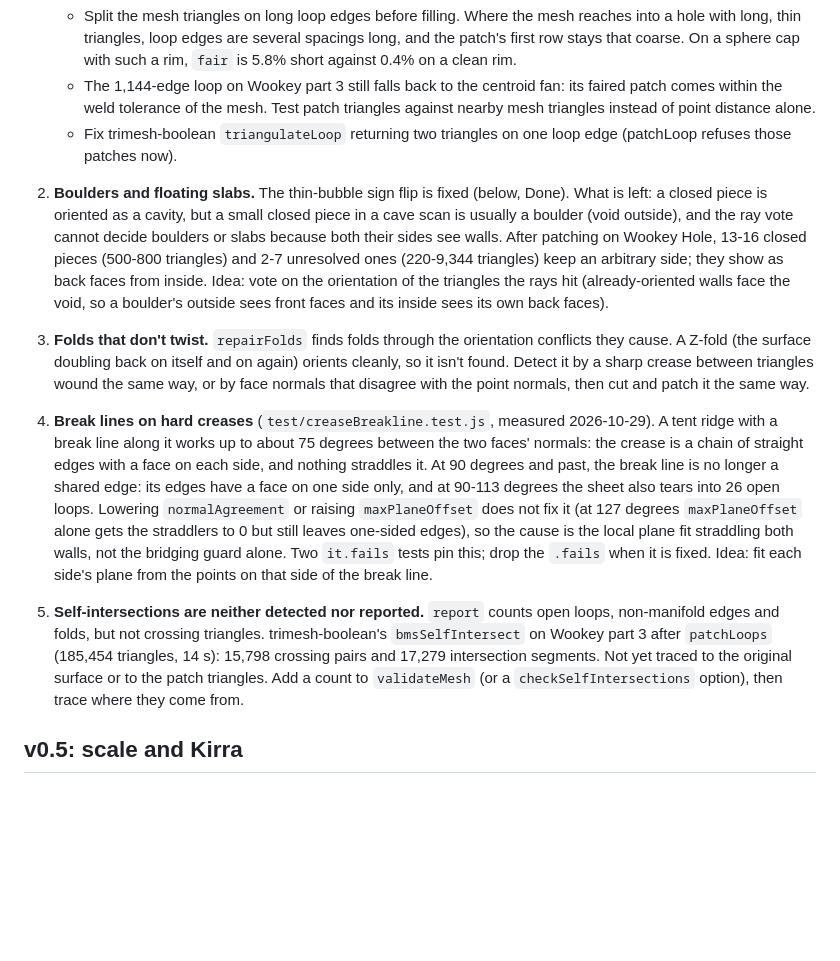
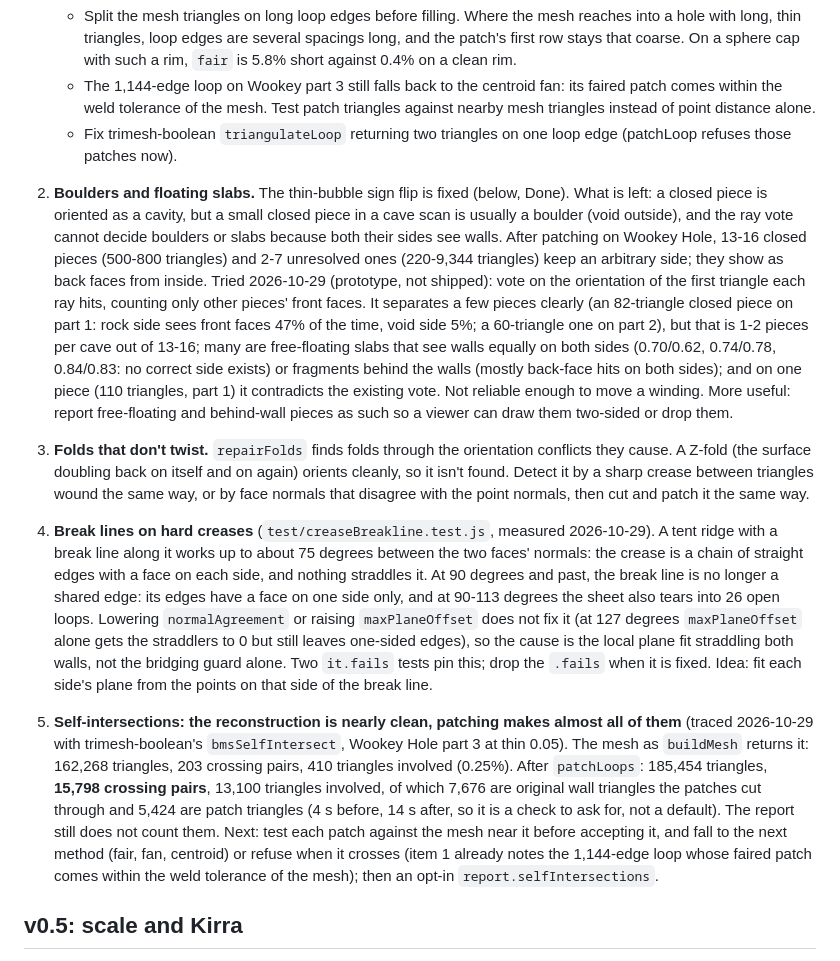
Before and after one commit to brentbuffham/trimesh-build-js, a Markdown page: ROADMAP.md, the part around the change. Drawn GitHub-style; blank space fills up the shorter version.

Commit message:
ROADMAP: self-intersections traced (patching makes ~99%); boulder vote prototype recorded
Co-Authored-By: Claude Sonnet 5.5 <noreply@anthropic.com>
Claude-Session: https://claude.ai/code/session_01KXyttgsPsFUcg5i5aYe8RW

```diff
--- a/ROADMAP.md
+++ b/ROADMAP.md
@@ -8,11 +8,11 @@ trimesh-build-js is built for Kirra: caves, drives, tunnels and blast-hole voids
    - Split the mesh triangles on long loop edges before filling. Where the mesh reaches into a hole with long, thin triangles, loop edges are several spacings long, and the patch's first row stays that coarse. On a sphere cap with such a rim, `fair` is 5.8% short against 0.4% on a clean rim.
    - The 1,144-edge loop on Wookey part 3 still falls back to the centroid fan: its faired patch comes within the weld tolerance of the mesh. Test patch triangles against nearby mesh triangles instead of point distance alone.
    - Fix trimesh-boolean `triangulateLoop` returning two triangles on one loop edge (patchLoop refuses those patches now).
-2. **Boulders and floating slabs.** The thin-bubble sign flip is fixed (below, Done). What is left: a closed piece is oriented as a cavity, but a small closed piece in a cave scan is usually a boulder (void outside), and the ray vote cannot decide boulders or slabs because both their sides see walls. After patching on Wookey Hole, 13-16 closed pieces (500-800 triangles) and 2-7 unresolved ones (220-9,344 triangles) keep an arbitrary side; they show as back faces from inside. Idea: vote on the orientation of the triangles the rays hit (already-oriented walls face the void, so a boulder's outside sees front faces and its inside sees its own back faces).
+2. **Boulders and floating slabs.** The thin-bubble sign flip is fixed (below, Done). What is left: a closed piece is oriented as a cavity, but a small closed piece in a cave scan is usually a boulder (void outside), and the ray vote cannot decide boulders or slabs because both their sides see walls. After patching on Wookey Hole, 13-16 closed pieces (500-800 triangles) and 2-7 unresolved ones (220-9,344 triangles) keep an arbitrary side; they show as back faces from inside. Tried 2026-10-29 (prototype, not shipped): vote on the orientation of the first triangle each ray hits, counting only other pieces' front faces. It separates a few pieces clearly (an 82-triangle closed piece on part 1: rock side sees front faces 47% of the time, void side 5%; a 60-triangle one on part 2), but that is 1-2 pieces per cave out of 13-16; many are free-floating slabs that see walls equally on both sides (0.70/0.62, 0.74/0.78, 0.84/0.83: no correct side exists) or fragments behind the walls (mostly back-face hits on both sides); and on one piece (110 triangles, part 1) it contradicts the existing vote. Not reliable enough to move a winding. More useful: report free-floating and behind-wall pieces as such so a viewer can draw them two-sided or drop them.
 3. **Folds that don't twist.** `repairFolds` finds folds through the orientation conflicts they cause. A Z-fold (the surface doubling back on itself and on again) orients cleanly, so it isn't found. Detect it by a sharp crease between triangles wound the same way, or by face normals that disagree with the point normals, then cut and patch it the same way.
 
 4. **Break lines on hard creases** (`test/creaseBreakline.test.js`, measured 2026-10-29). A tent ridge with a break line along it works up to about 75 degrees between the two faces' normals: the crease is a chain of straight edges with a face on each side, and nothing straddles it. At 90 degrees and past, the break line is no longer a shared edge: its edges have a face on one side only, and at 90-113 degrees the sheet also tears into 26 open loops. Lowering `normalAgreement` or raising `maxPlaneOffset` does not fix it (at 127 degrees `maxPlaneOffset` alone gets the straddlers to 0 but still leaves one-sided edges), so the cause is the local plane fit straddling both walls, not the bridging guard alone. Two `it.fails` tests pin this; drop the `.fails` when it is fixed. Idea: fit each side's plane from the points on that side of the break line.
-5. **Self-intersections are neither detected nor reported.** `report` counts open loops, non-manifold edges and folds, but not crossing triangles. trimesh-boolean's `bmsSelfIntersect` on Wookey part 3 after `patchLoops` (185,454 triangles, 14 s): 15,798 crossing pairs and 17,279 intersection segments. Not yet traced to the original surface or to the patch triangles. Add a count to `validateMesh` (or a `checkSelfIntersections` option), then trace where they come from.
+5. **Self-intersections: the reconstruction is nearly clean, patching makes almost all of them** (traced 2026-10-29 with trimesh-boolean's `bmsSelfIntersect`, Wookey Hole part 3 at thin 0.05). The mesh as `buildMesh` returns it: 162,268 triangles, 203 crossing pairs, 410 triangles involved (0.25%). After `patchLoops`: 185,454 triangles, **15,798 crossing pairs**, 13,100 triangles involved, of which 7,676 are original wall triangles the patches cut through and 5,424 are patch triangles (4 s before, 14 s after, so it is a check to ask for, not a default). The report still does not count them. Next: test each patch against the mesh near it before accepting it, and fall to the next method (fair, fan, centroid) or refuse when it crosses (item 1 already notes the 1,144-edge loop whose faired patch comes within the weld tolerance of the mesh); then an opt-in `report.selfIntersections`.
 
 ## v0.5: scale and Kirra
 
```
